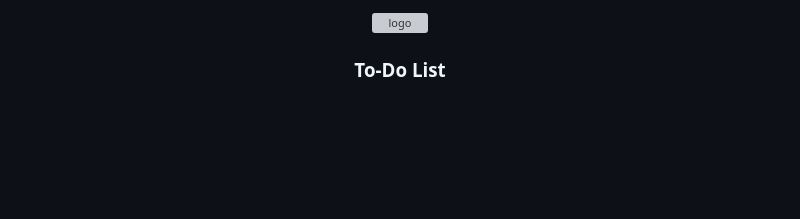
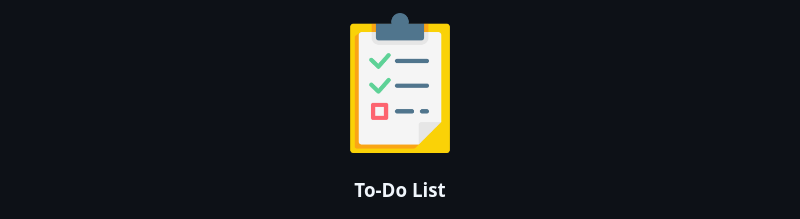
Before and after one commit to CarlosZ96/Tasks, a Markdown page: README.md, the part around the change. GitHub-like rendering; blank space fills up the shorter version; grey boxes are pictures that could not be loaded.

Commit message:
Update README.md
Add Icon

```diff
--- a/README.md
+++ b/README.md
@@ -1,7 +1,7 @@
 <a name="readme-top"></a>
 
 <div align="center">
-   <img src="img/1280px-E3_Logo.svg.png" alt="logo" width="140"  height="auto" />
+   <img src="to-do-list.png" alt="logo" width="140"  height="auto" />
   <br/>
   <h3><b>To-Do List</b></h3>
 
```
